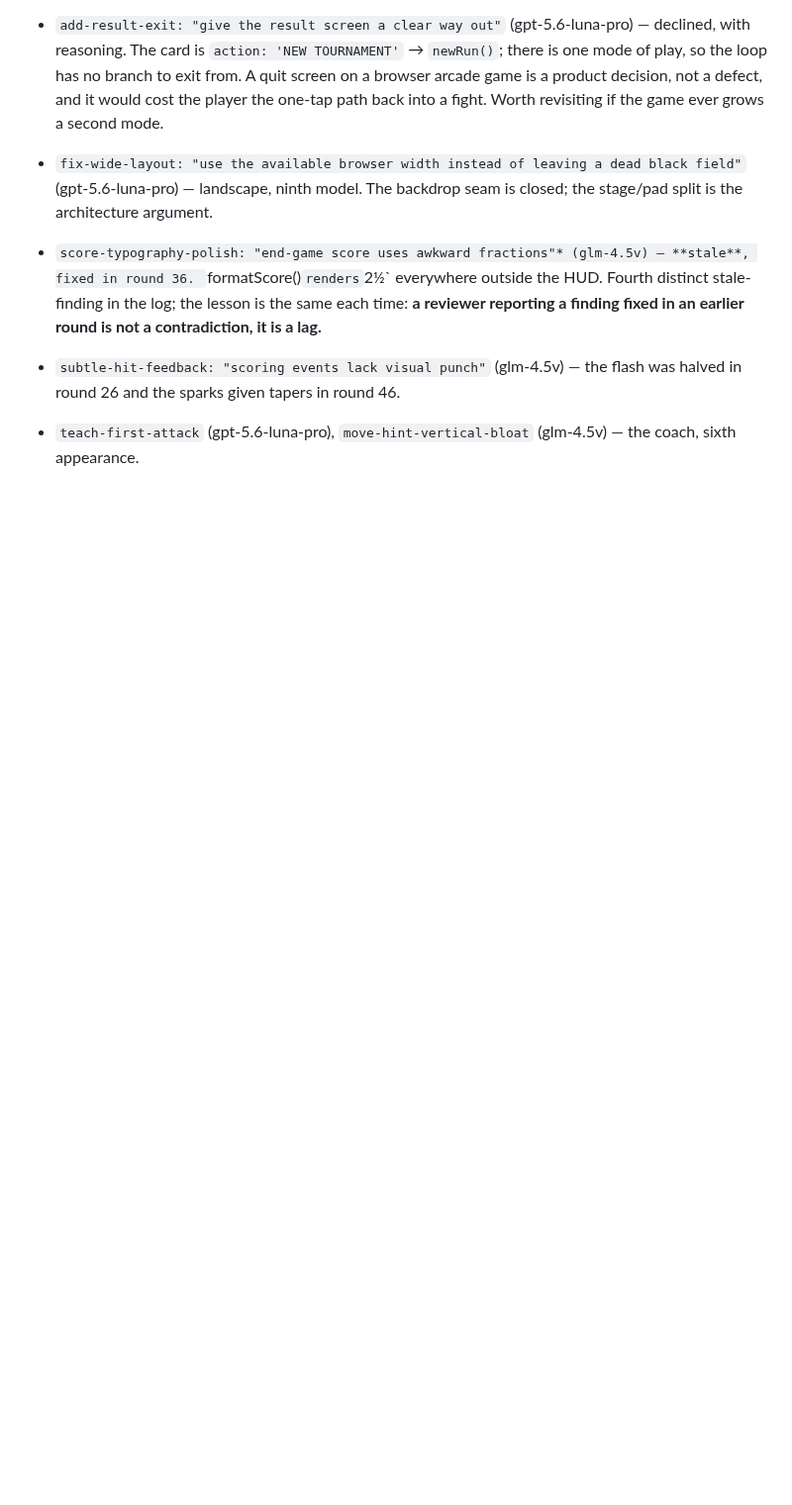
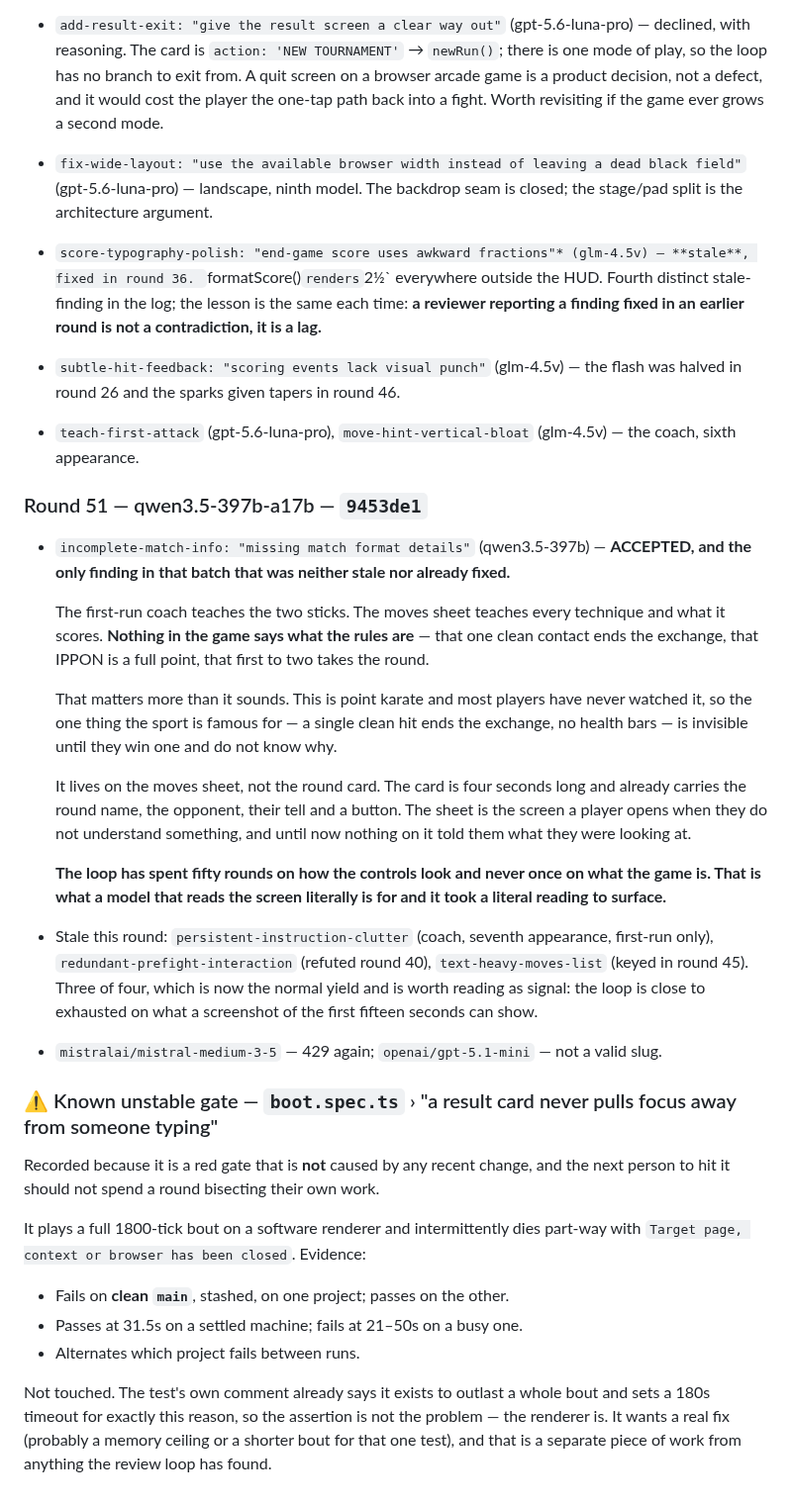
Before and after one commit to shoemoney/sm-karate-kids, a Markdown page: REVIEW-LOOP.md, the part around the change. Shown at 99% size. GitHub-like rendering; blank space fills up the shorter version.

Commit message:
docs: log round 51, and record the pre-existing e2e flake with its evidence

```diff
--- a/REVIEW-LOOP.md
+++ b/REVIEW-LOOP.md
@@ -1668,3 +1668,54 @@ raised, which is a different and more useful signal than a fix.
   flash was halved in round 26 and the sparks given tapers in round 46.
 - `teach-first-attack` (gpt-5.6-luna-pro),
   `move-hint-vertical-bloat` (glm-4.5v) — the coach, sixth appearance.
+
+### Round 51 — qwen3.5-397b-a17b — `9453de1`
+
+- `incomplete-match-info: "missing match format details"` (qwen3.5-397b) —
+  **ACCEPTED, and the only finding in that batch that was neither stale nor
+  already fixed.**
+
+  The first-run coach teaches the two sticks. The moves sheet teaches every
+  technique and what it scores. **Nothing in the game says what the rules
+  are** — that one clean contact ends the exchange, that IPPON is a full point,
+  that first to two takes the round.
+
+  That matters more than it sounds. This is point karate and most players have
+  never watched it, so the one thing the sport is famous for — a single clean
+  hit ends the exchange, no health bars — is invisible until they win one and
+  do not know why.
+
+  It lives on the moves sheet, not the round card. The card is four seconds
+  long and already carries the round name, the opponent, their tell and a
+  button. The sheet is the screen a player opens when they do not understand
+  something, and until now nothing on it told them what they were looking at.
+
+  **The loop has spent fifty rounds on how the controls look and never once on
+  what the game is. That is what a model that reads the screen literally is for
+  and it took a literal reading to surface.**
+
+- Stale this round: `persistent-instruction-clutter` (coach, seventh appearance,
+  first-run only), `redundant-prefight-interaction` (refuted round 40),
+  `text-heavy-moves-list` (keyed in round 45). Three of four, which is now the
+  normal yield and is worth reading as signal: the loop is close to exhausted on
+  what a screenshot of the first fifteen seconds can show.
+- `mistralai/mistral-medium-3-5` — 429 again; `openai/gpt-5.1-mini` — not a
+  valid slug.
+
+### ⚠ Known unstable gate — `boot.spec.ts` › "a result card never pulls focus away from someone typing"
+
+Recorded because it is a red gate that is **not** caused by any recent change,
+and the next person to hit it should not spend a round bisecting their own work.
+
+It plays a full 1800-tick bout on a software renderer and intermittently dies
+part-way with `Target page, context or browser has been closed`. Evidence:
+
+- Fails on **clean `main`**, stashed, on one project; passes on the other.
+- Passes at 31.5s on a settled machine; fails at 21–50s on a busy one.
+- Alternates which project fails between runs.
+
+Not touched. The test's own comment already says it exists to outlast a whole
+bout and sets a 180s timeout for exactly this reason, so the assertion is not
+the problem — the renderer is. It wants a real fix (probably a memory ceiling
+or a shorter bout for that one test), and that is a separate piece of work from
+anything the review loop has found.
```
